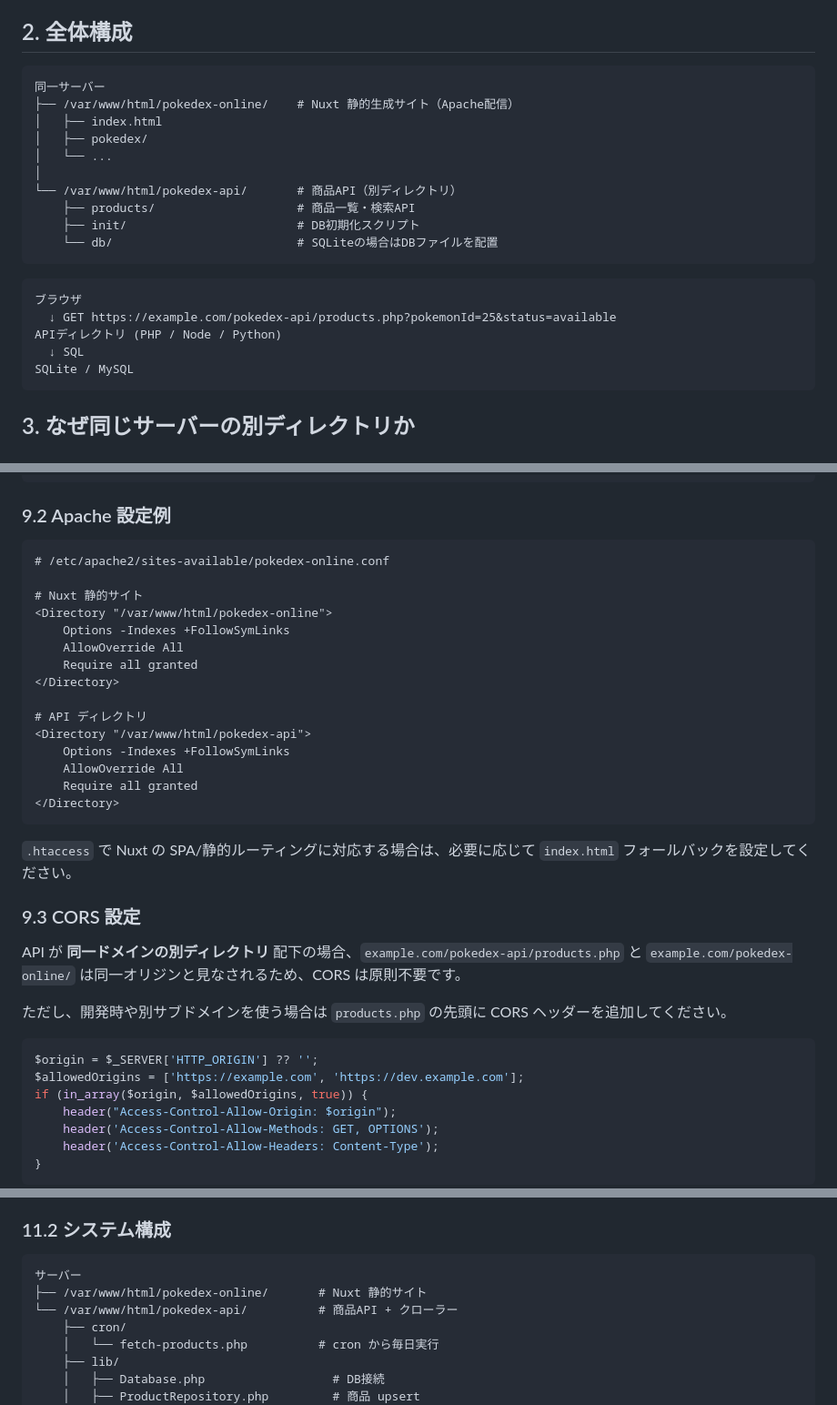
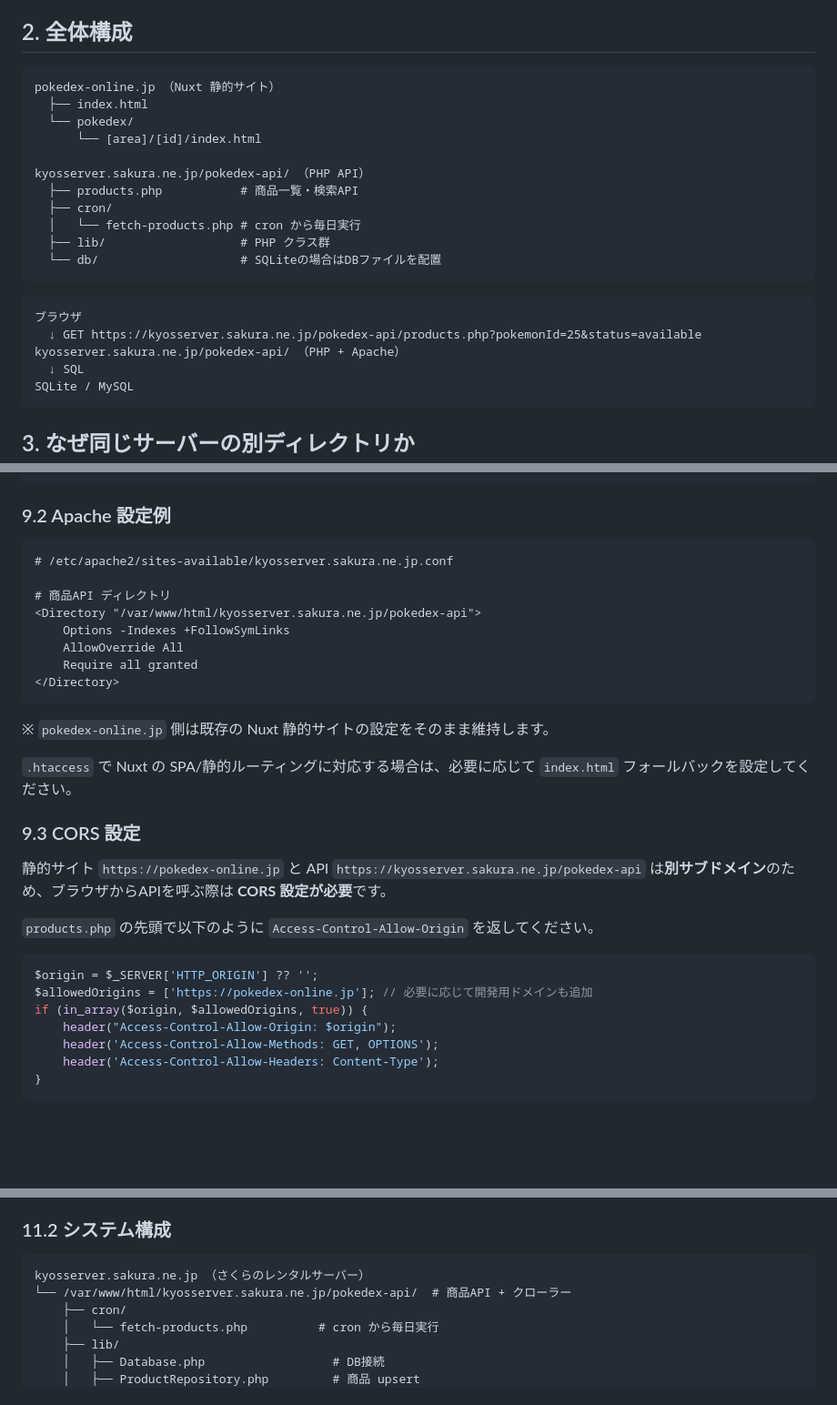
Before and after one commit to towakey/pokedex-online-v3, a Markdown page: docs/related-products-proposal.md, 3 parts joined by grey strips. Shown at 91% size. Drawn GitHub-style; blank space fills up the shorter version.

Commit message:
docs: ドメイン pokedex-online.jp / kyosserver.sakura.ne.jp とCORS、MySQL推奨を反映
Co-Authored-By: towakey <kyosgame@gmail.com>

````diff
--- a/docs/related-products-proposal.md
+++ b/docs/related-products-proposal.md
@@ -14,22 +14,23 @@
 ## 2. 全体構成
 
 ```text
-同一サーバー
-├── /var/www/html/pokedex-online/    # Nuxt 静的生成サイト（Apache配信）
-│   ├── index.html
-│   ├── pokedex/
-│   └── ...
-│
-└── /var/www/html/pokedex-api/       # 商品API（別ディレクトリ）
-    ├── products/                    # 商品一覧・検索API
-    ├── init/                        # DB初期化スクリプト
-    └── db/                          # SQLiteの場合はDBファイルを配置
+pokedex-online.jp （Nuxt 静的サイト）
+  ├── index.html
+  └── pokedex/
+      └── [area]/[id]/index.html
+
+kyosserver.sakura.ne.jp/pokedex-api/ （PHP API）
+  ├── products.php           # 商品一覧・検索API
+  ├── cron/
+  │   └── fetch-products.php # cron から毎日実行
+  ├── lib/                   # PHP クラス群
+  └── db/                    # SQLiteの場合はDBファイルを配置
 ```
 
 ```text
 ブラウザ
-  ↓ GET https://example.com/pokedex-api/products.php?pokemonId=25&status=available
-APIディレクトリ (PHP / Node / Python)
+  ↓ GET https://kyosserver.sakura.ne.jp/pokedex-api/products.php?pokemonId=25&status=available
+kyosserver.sakura.ne.jp/pokedex-api/ （PHP + Apache）
   ↓ SQL
 SQLite / MySQL
 ```
@@ -599,34 +602,29 @@ const { data } = useAsyncData('favorite-products', () => {
 ### 9.2 Apache 設定例
 
 ```apache
-# /etc/apache2/sites-available/pokedex-online.conf
+# /etc/apache2/sites-available/kyosserver.sakura.ne.jp.conf
 
-# Nuxt 静的サイト
-<Directory "/var/www/html/pokedex-online">
-    Options -Indexes +FollowSymLinks
-    AllowOverride All
-    Require all granted
-</Directory>
-
-# API ディレクトリ
-<Directory "/var/www/html/pokedex-api">
+# 商品API ディレクトリ
+<Directory "/var/www/html/kyosserver.sakura.ne.jp/pokedex-api">
     Options -Indexes +FollowSymLinks
     AllowOverride All
     Require all granted
 </Directory>
 ```
 
+※ `pokedex-online.jp` 側は既存の Nuxt 静的サイトの設定をそのまま維持します。
+
 `.htaccess` で Nuxt の SPA/静的ルーティングに対応する場合は、必要に応じて `index.html` フォールバックを設定してください。
 
 ### 9.3 CORS 設定
 
-API が **同一ドメインの別ディレクトリ** 配下の場合、`example.com/pokedex-api/products.php` と `example.com/pokedex-online/` は同一オリジンと見なされるため、CORS は原則不要です。
+静的サイト `https://pokedex-online.jp` と API `https://kyosserver.sakura.ne.jp/pokedex-api` は**別サブドメイン**のため、ブラウザからAPIを呼ぶ際は **CORS 設定が必要**です。
 
-ただし、開発時や別サブドメインを使う場合は `products.php` の先頭に CORS ヘッダーを追加してください。
+`products.php` の先頭で以下のように `Access-Control-Allow-Origin` を返してください。
 
 ```php
 $origin = $_SERVER['HTTP_ORIGIN'] ?? '';
-$allowedOrigins = ['https://example.com', 'https://dev.example.com'];
+$allowedOrigins = ['https://pokedex-online.jp']; // 必要に応じて開発用ドメインも追加
 if (in_array($origin, $allowedOrigins, true)) {
     header("Access-Control-Allow-Origin: $origin");
     header('Access-Control-Allow-Methods: GET, OPTIONS');
@@ -682,9 +680,8 @@ if (in_array($origin, $allowedOrigins, true)) {
 ### 11.2 システム構成
 
 ```text
-サーバー
-├── /var/www/html/pokedex-online/       # Nuxt 静的サイト
-└── /var/www/html/pokedex-api/          # 商品API + クローラー
+kyosserver.sakura.ne.jp （さくらのレンタルサーバー）
+└── /var/www/html/kyosserver.sakura.ne.jp/pokedex-api/  # 商品API + クローラー
     ├── cron/
     │   └── fetch-products.php          # cron から毎日実行
     ├── lib/
````
Also changed, not shown: other parts of docs/related-products-proposal.md (+8 -6 lines).
